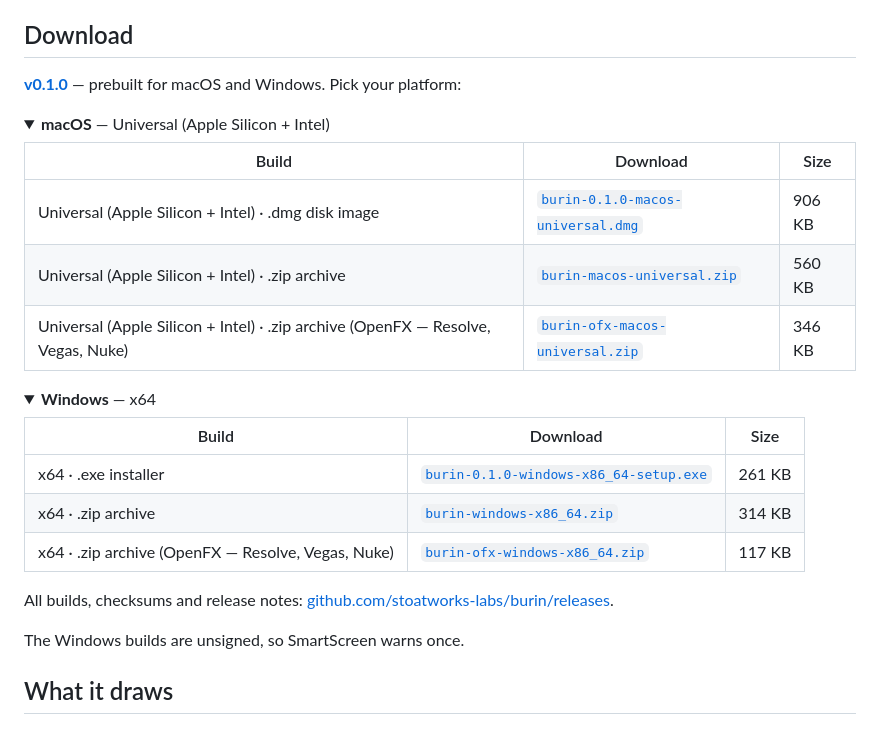
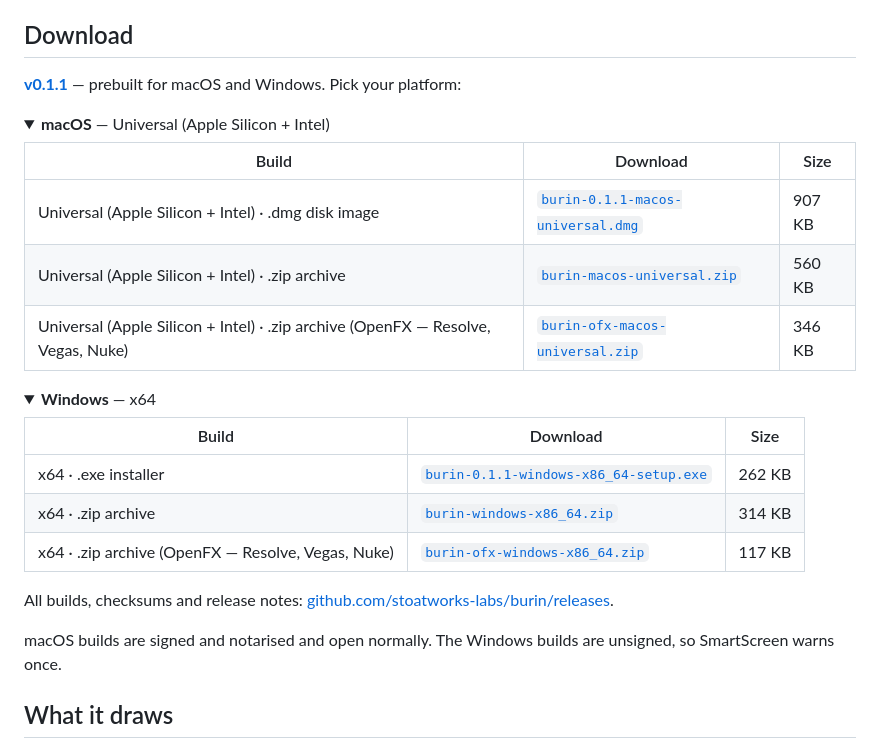
Before and after one commit to stoatworks-labs/burin, a Markdown page: README.md, the part around the change. Rendered like a GitHub page; folded sections open.

Commit message:
README: refresh the download block for the current release
Generated by gen-downloads.py from the published release assets. Most asset
URLs are pinned to the tag, so they go stale at every release.

Co-Authored-By: Claude Opus 5 <noreply@anthropic.com>

```diff
--- a/README.md
+++ b/README.md
@@ -46,14 +46,14 @@ uploaded.
 
 ## Download
 
-**[v0.1.0](https://github.com/stoatworks-labs/burin/releases/tag/v0.1.0)** — prebuilt for macOS and Windows. Pick your platform:
+**[v0.1.1](https://github.com/stoatworks-labs/burin/releases/tag/v0.1.1)** — prebuilt for macOS and Windows. Pick your platform:
 
 <details>
 <summary><b>macOS</b> — Universal (Apple Silicon + Intel)</summary>
 
 | Build | Download | Size |
 | --- | --- | --- |
-| Universal (Apple Silicon + Intel) · .dmg disk image | [`burin-0.1.0-macos-universal.dmg`](https://github.com/stoatworks-labs/burin/releases/download/v0.1.0/burin-0.1.0-macos-universal.dmg) | 906 KB |
+| Universal (Apple Silicon + Intel) · .dmg disk image | [`burin-0.1.1-macos-universal.dmg`](https://github.com/stoatworks-labs/burin/releases/download/v0.1.1/burin-0.1.1-macos-universal.dmg) | 907 KB |
 | Universal (Apple Silicon + Intel) · .zip archive | [`burin-macos-universal.zip`](https://github.com/stoatworks-labs/burin/releases/latest/download/burin-macos-universal.zip) | 560 KB |
 | Universal (Apple Silicon + Intel) · .zip archive (OpenFX — Resolve, Vegas, Nuke) | [`burin-ofx-macos-universal.zip`](https://github.com/stoatworks-labs/burin/releases/latest/download/burin-ofx-macos-universal.zip) | 346 KB |
 
@@ -64,7 +64,7 @@ uploaded.
 
 | Build | Download | Size |
 | --- | --- | --- |
-| x64 · .exe installer | [`burin-0.1.0-windows-x86_64-setup.exe`](https://github.com/stoatworks-labs/burin/releases/download/v0.1.0/burin-0.1.0-windows-x86_64-setup.exe) | 261 KB |
+| x64 · .exe installer | [`burin-0.1.1-windows-x86_64-setup.exe`](https://github.com/stoatworks-labs/burin/releases/download/v0.1.1/burin-0.1.1-windows-x86_64-setup.exe) | 262 KB |
 | x64 · .zip archive | [`burin-windows-x86_64.zip`](https://github.com/stoatworks-labs/burin/releases/latest/download/burin-windows-x86_64.zip) | 314 KB |
 | x64 · .zip archive (OpenFX — Resolve, Vegas, Nuke) | [`burin-ofx-windows-x86_64.zip`](https://github.com/stoatworks-labs/burin/releases/latest/download/burin-ofx-windows-x86_64.zip) | 117 KB |
 
@@ -72,7 +72,7 @@ uploaded.
 
 All builds, checksums and release notes: [github.com/stoatworks-labs/burin/releases](https://github.com/stoatworks-labs/burin/releases).
 
-The Windows builds are unsigned, so SmartScreen warns once.
+macOS builds are signed and notarised and open normally. The Windows builds are unsigned, so SmartScreen warns once.
 
 <!-- downloads:end -->
 
```
